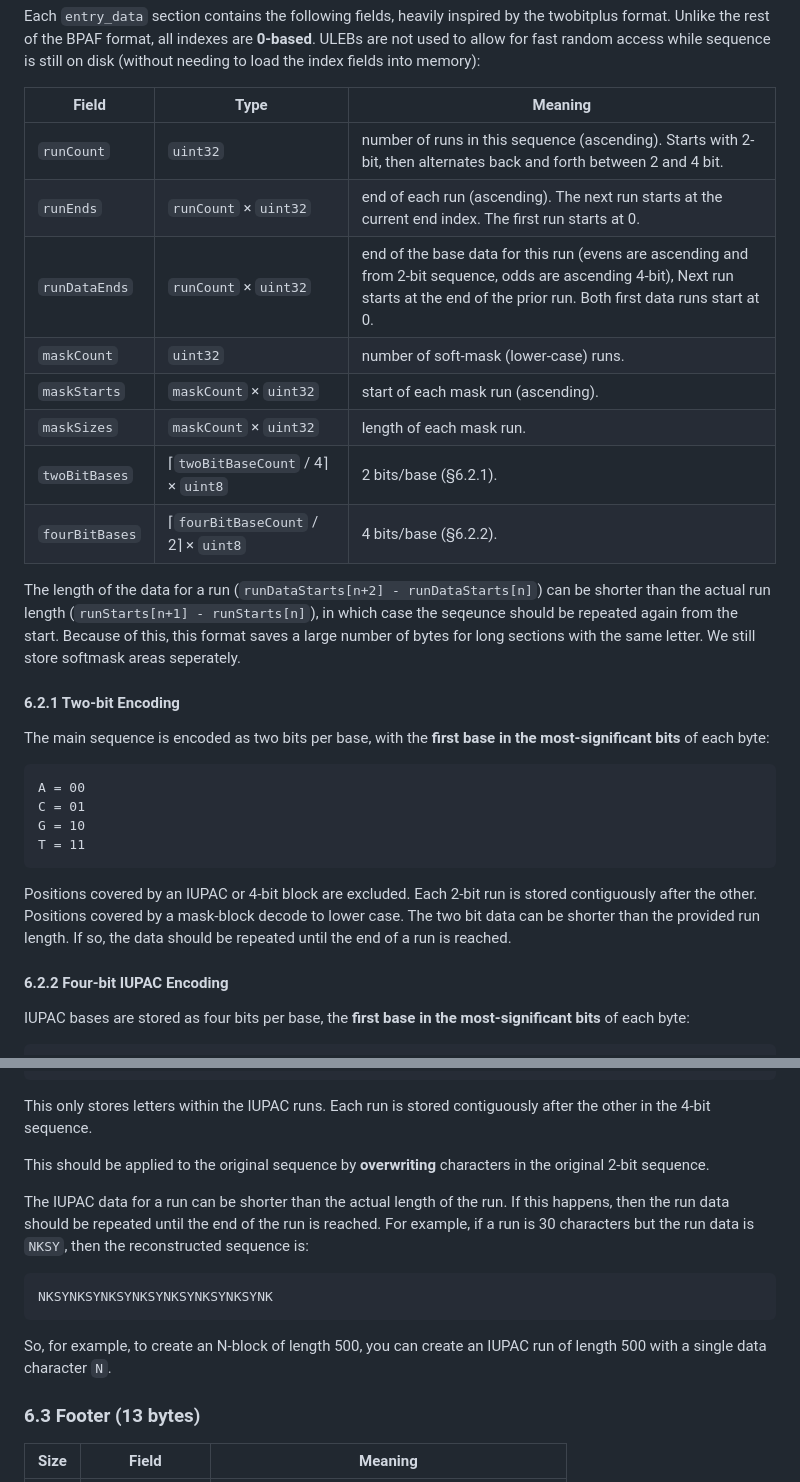
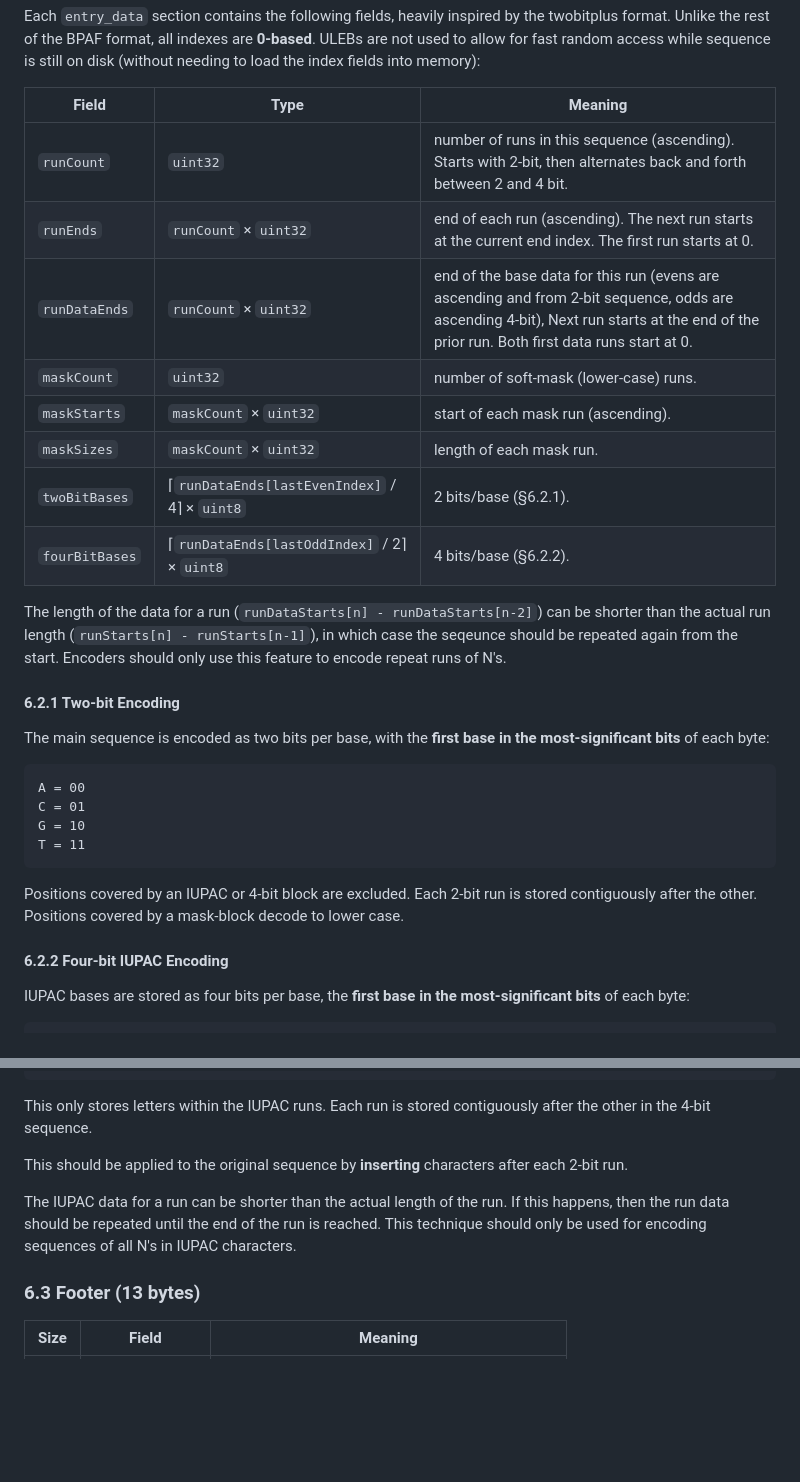
Before and after one commit to TravisWheelerLab/aurora, a Markdown page: specs/bpaf-extended.md, 2 parts joined by grey strips. Rendered like a GitHub page; blank space fills up the shorter version.

````diff
--- a/specs/bpaf-extended.md
+++ b/specs/bpaf-extended.md
@@ -260,19 +260,19 @@ twobitplus format. Unlike the rest of the BPAF format, all indexes are **0-based
 ULEBs are not used to allow for fast random access while sequence is still on disk
 (without needing to load the index fields into memory):
 
-| Field          | Type                               | Meaning                                                                                                                                                                                  |
-| -------------- | ---------------------------------- | ---------------------------------------------------------------------------------------------------------------------------------------------------------------------------------------- |
-| `runCount`     | `uint32`                           | number of runs in this sequence (ascending). Starts with 2-bit, then alternates back and forth between 2 and 4 bit.                                                                      |
-| `runEnds`      | `runCount` × `uint32`              | end of each run (ascending). The next run starts at the current end index. The first run starts at 0.                                                                                    |
-| `runDataEnds`  | `runCount` × `uint32`              | end of the base data for this run (evens are ascending and from 2-bit sequence, odds are ascending 4-bit), Next run starts at the end of the prior run. Both first data runs start at 0. |
-| `maskCount`    | `uint32`                           | number of soft-mask (lower-case) runs.                                                                                                                                                   |
-| `maskStarts`   | `maskCount` × `uint32`             | start of each mask run (ascending).                                                                                                                                                      |
-| `maskSizes`    | `maskCount` × `uint32`             | length of each mask run.                                                                                                                                                                 |
-| `twoBitBases`  | ⌈`twoBitBaseCount` / 4⌉ × `uint8`  | 2 bits/base (§6.2.1).                                                                                                                                                                    |
-| `fourBitBases` | ⌈`fourBitBaseCount` / 2⌉ × `uint8` | 4 bits/base (§6.2.2).                                                                                                                                                                    |
+| Field          | Type                                         | Meaning                                                                                                                                                                                  |
+| -------------- | -------------------------------------------- | ---------------------------------------------------------------------------------------------------------------------------------------------------------------------------------------- |
+| `runCount`     | `uint32`                                     | number of runs in this sequence (ascending). Starts with 2-bit, then alternates back and forth between 2 and 4 bit.                                                                      |
+| `runEnds`      | `runCount` × `uint32`                        | end of each run (ascending). The next run starts at the current end index. The first run starts at 0.                                                                                    |
+| `runDataEnds`  | `runCount` × `uint32`                        | end of the base data for this run (evens are ascending and from 2-bit sequence, odds are ascending 4-bit), Next run starts at the end of the prior run. Both first data runs start at 0. |
+| `maskCount`    | `uint32`                                     | number of soft-mask (lower-case) runs.                                                                                                                                                   |
+| `maskStarts`   | `maskCount` × `uint32`                       | start of each mask run (ascending).                                                                                                                                                      |
+| `maskSizes`    | `maskCount` × `uint32`                       | length of each mask run.                                                                                                                                                                 |
+| `twoBitBases`  | ⌈`runDataEnds[lastEvenIndex]` / 4⌉ × `uint8` | 2 bits/base (§6.2.1).                                                                                                                                                                    |
+| `fourBitBases` | ⌈`runDataEnds[lastOddIndex]` / 2⌉ × `uint8`  | 4 bits/base (§6.2.2).                                                                                                                                                                    |
 
-The length of the data for a run (`runDataStarts[n+2] - runDataStarts[n]`) can be shorter than the actual run length (`runStarts[n+1] - runStarts[n]`), in which case the seqeunce should be repeated again from the start.
-Because of this, this format saves a large number of bytes for long sections with the same letter. We still store softmask areas seperately.
+The length of the data for a run (`runDataStarts[n] - runDataStarts[n-2]`) can be shorter than the actual run length (`runStarts[n] - runStarts[n-1]`), in which case the seqeunce should be repeated again from the start.
+Encoders should only use this feature to encode repeat runs of N's.
 
 #### 6.2.1 Two-bit Encoding
 
@@ -286,8 +286,7 @@ T = 11
 ```
 
 Positions covered by an IUPAC or 4-bit block are excluded. Each 2-bit run is stored contiguously after the other.
-Positions covered by a mask-block decode to lower case. The two bit data can be shorter than the provided run length.
-If so, the data should be repeated until the end of a run is reached.
+Positions covered by a mask-block decode to lower case.
 
 #### 6.2.2 Four-bit IUPAC Encoding
 
@@ -315,20 +314,12 @@ Y = 1111
 This only stores letters within the IUPAC runs. Each run is stored contiguously after
 the other in the 4-bit sequence.
 
-This should be applied to the original sequence by **overwriting** characters
-in the original 2-bit sequence.
+This should be applied to the original sequence by **inserting** characters
+after each 2-bit run.
 
 The IUPAC data for a run can be shorter than the actual length of the run. If this
 happens, then the run data should be repeated until the end of the run is reached.
-For example, if a run is 30 characters but the run data is `NKSY`, then the
-reconstructed sequence is:
-
-```
-NKSYNKSYNKSYNKSYNKSYNKSYNKSYNK
-```
-
-So, for example, to create an N-block of length 500, you can create an IUPAC run
-of length 500 with a single data character `N`.
+This technique should only be used for encoding sequences of all N's in IUPAC characters.
 
 ### 6.3 Footer (13 bytes)
 
````
